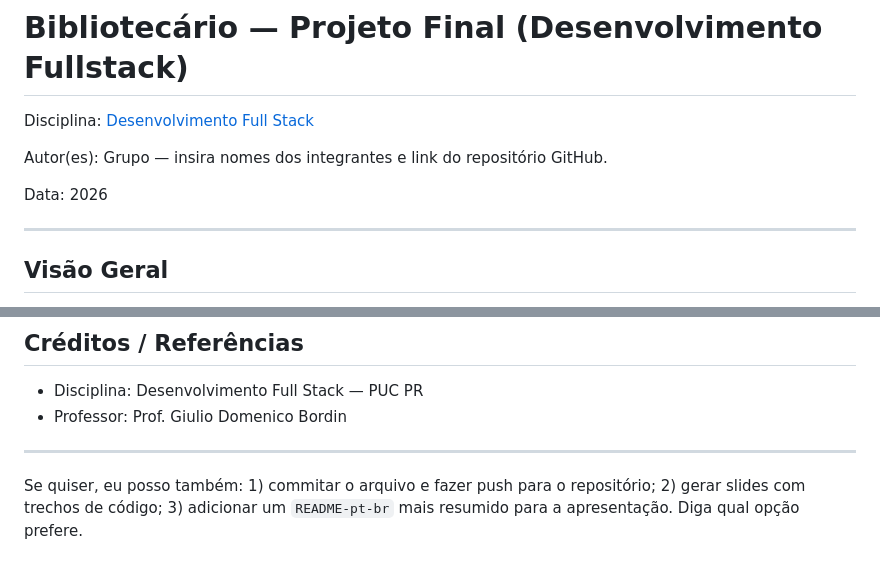
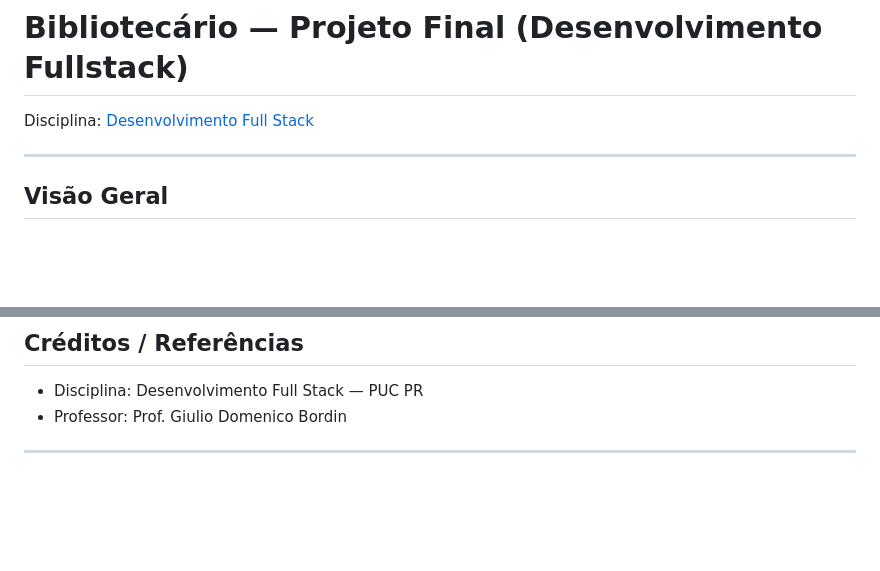
Before and after one commit to heronlessa/bibliotecario, a Markdown page: README.md, 2 parts joined by grey strips. Rendered like a GitHub page; blank space fills up the shorter version.

Commit message:
Sprint 4: adiciona README

```diff
--- a/README.md
+++ b/README.md
@@ -1,10 +1,6 @@
 # Bibliotecário — Projeto Final (Desenvolvimento Fullstack)
 
 Disciplina: [Desenvolvimento Full Stack](https://pucpr.instructure.com/courses/51253)
-
-Autor(es): Grupo — insira nomes dos integrantes e link do repositório GitHub.
-
-Data: 2026
 
 ---
 
@@ -235,5 +231,3 @@ Erro de validação (exemplo):
 - Professor: Prof. Giulio Domenico Bordin
 
 ---
-
-Se quiser, eu posso também: 1) commitar o arquivo e fazer push para o repositório; 2) gerar slides com trechos de código; 3) adicionar um `README-pt-br` mais resumido para a apresentação. Diga qual opção prefere.
```
